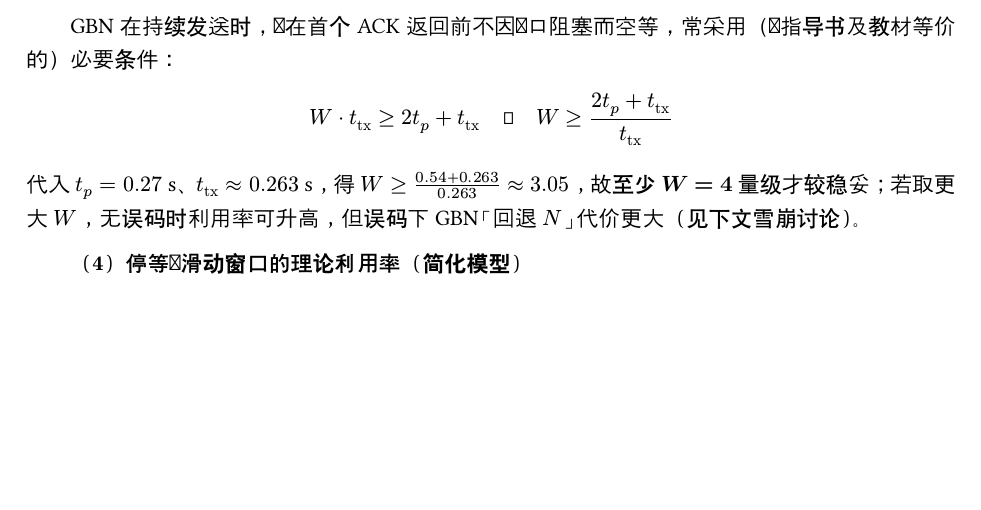
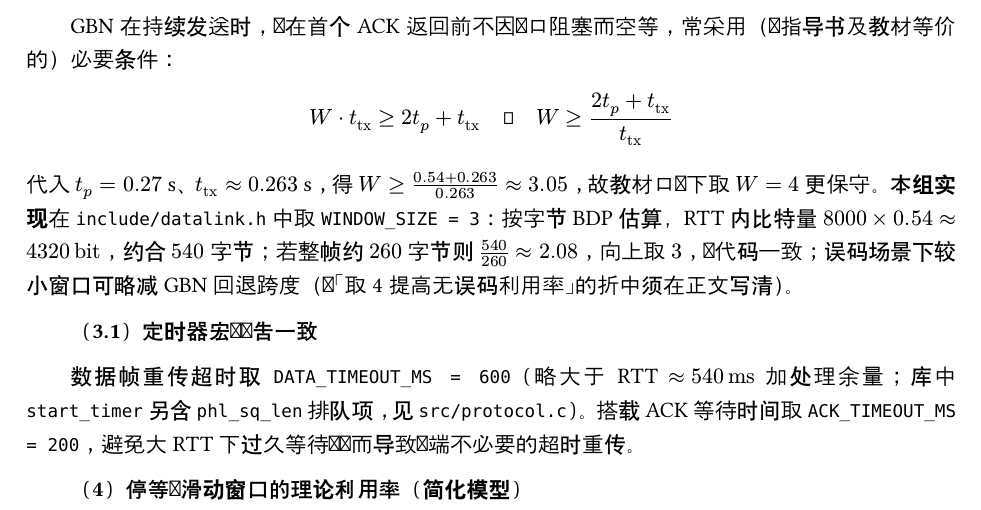
Before and after one commit to e39267d8/DataLink-Layer-Lab, a Typst document (docs/实验报告.typ): part of page 6 of 10 before the commit and part of page 6 of 11 after it, cut so that both start at the same text, the shorter picture padded with empty space. Compiled offline with Typst 0.15; a missing font is replaced by an installed copy or a similar font.

Commit message:
docs: 实验报告 11.3 与代码宏对齐
WINDOW_SIZE=3 的 BDP 说明、DATA_TIMEOUT_MS/ACK_TIMEOUT_MS 与 protocol.c 注释。

```diff
--- a/docs/实验报告.typ
+++ b/docs/实验报告.typ
@@ -178,7 +178,11 @@ GBN 在持续发送时，为在首个 ACK 返回前不因窗口阻塞而空等
 
 $ W dot t_"tx" >= 2 t_p + t_"tx" quad "即" quad W >= (2 t_p + t_"tx") / t_"tx" $
 
-代入 $t_p = 0.27$ s、$t_"tx" approx 0.263$ s，得 $W >= (0.54 + 0.263)/0.263 approx 3.05$，故#strong[至少 $W = 4$] 量级才较稳妥；若取更大 $W$，无误码时利用率可升高，但误码下 GBN「回退 $N$」代价更大（见下文雪崩讨论）。
+代入 $t_p = 0.27$ s、$t_"tx" approx 0.263$ s，得 $W >= (0.54 + 0.263)/0.263 approx 3.05$，故教材口径下取 $W = 4$ 更保守。#strong[本组实现]在 `include/datalink.h` 中取 `WINDOW_SIZE = 3`：按字节 BDP 估算，RTT 内比特量 $8000 times 0.54 approx 4320 thin "bit"$，约合 $540$ 字节；若整帧约 $260$ 字节则 $540/260 approx 2.08$，向上取 $3$，与代码一致；误码场景下较小窗口可略减 GBN 回退跨度（与「取 4 提高无误码利用率」的折中须在正文写清）。
+
+#strong[（3.1）定时器宏与报告一致]
+
+数据帧重传超时取 `DATA_TIMEOUT_MS = 600`（略大于 RTT $approx 540 thin "ms"$ 加处理余量；库中 `start_timer` 另含 `phl_sq_len` 排队项，见 `src/protocol.c`）。搭载 ACK 等待时间取 `ACK_TIMEOUT_MS = 200`，避免大 RTT 下过久等待捎带而导致对端不必要的超时重传。
 
 #strong[（4）停等与滑动窗口的理论利用率（简化模型）]
 
```
